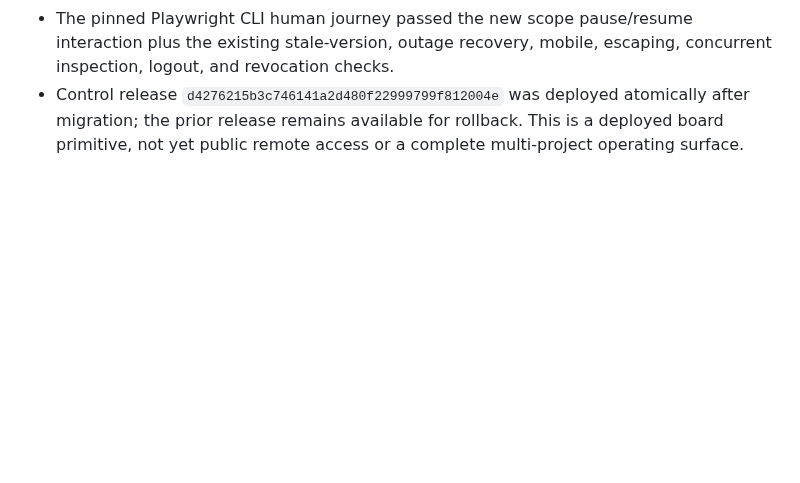
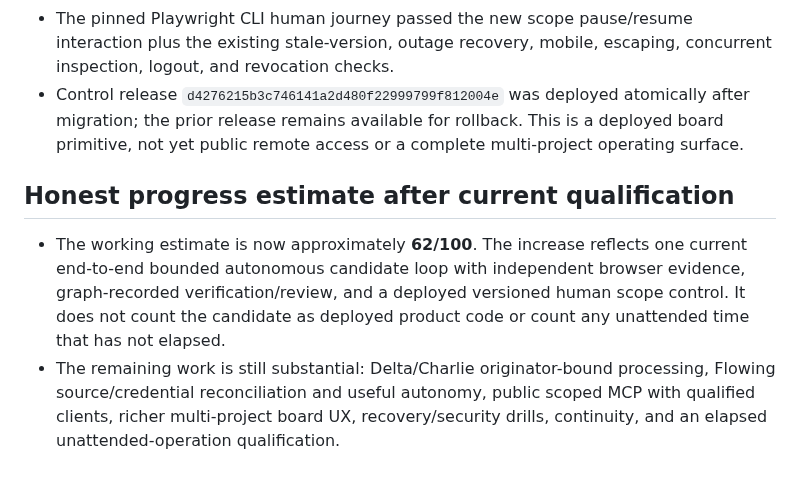
Before and after one commit to kagrawal29/seedforth, a Markdown page: architecture/upgrade/execution-ledger.md, the part around the change. Drawn GitHub-style; blank space fills up the shorter version.

Commit message:
Update honest upgrade progress estimate

```diff
--- a/architecture/upgrade/execution-ledger.md
+++ b/architecture/upgrade/execution-ledger.md
@@ -965,3 +965,16 @@ actions disabled until their authority and postconditions are implemented.
   atomically after migration; the prior release remains available for
   rollback. This is a deployed board primitive, not yet public remote access
   or a complete multi-project operating surface.
+
+## Honest progress estimate after current qualification
+
+- The working estimate is now approximately **62/100**. The increase reflects
+  one current end-to-end bounded autonomous candidate loop with independent
+  browser evidence, graph-recorded verification/review, and a deployed
+  versioned human scope control. It does not count the candidate as deployed
+  product code or count any unattended time that has not elapsed.
+- The remaining work is still substantial: Delta/Charlie originator-bound
+  processing, Flowing source/credential reconciliation and useful autonomy,
+  public scoped MCP with qualified clients, richer multi-project board UX,
+  recovery/security drills, continuity, and an elapsed unattended-operation
+  qualification.
```
